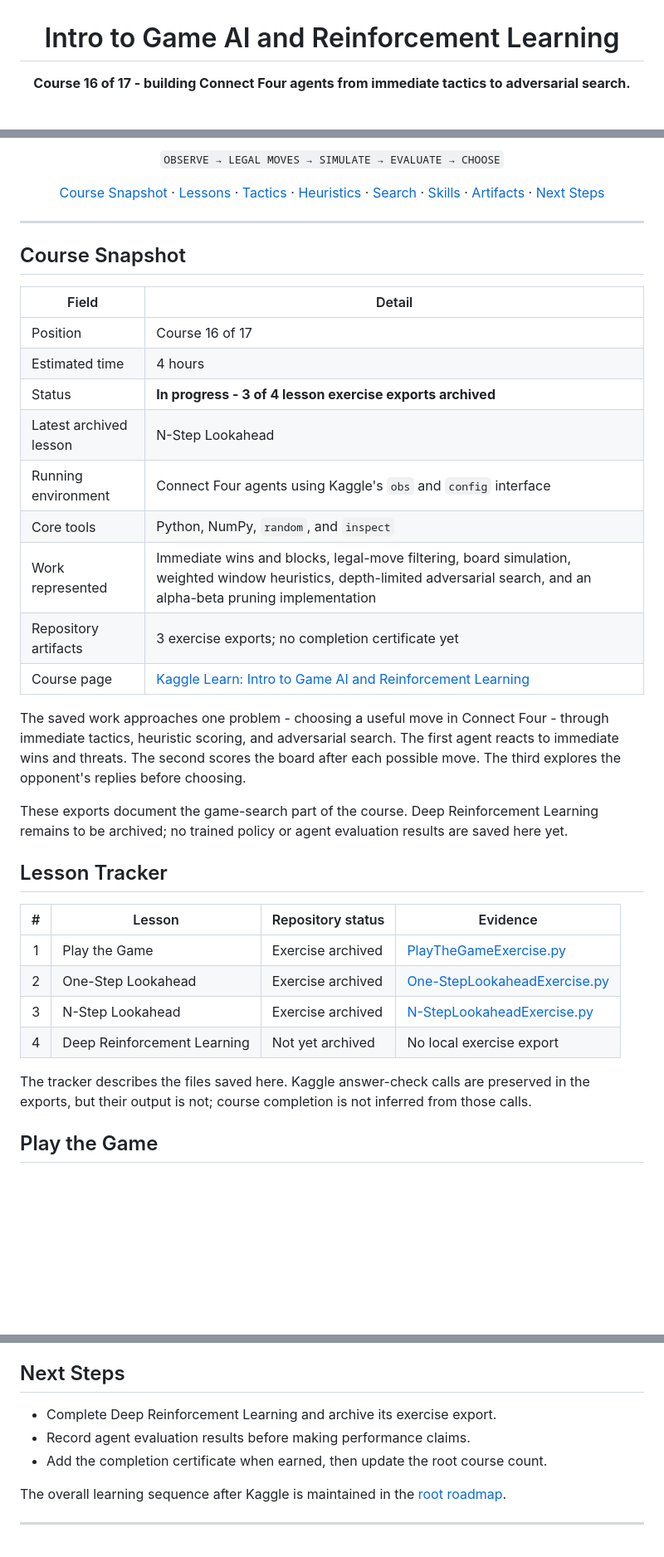
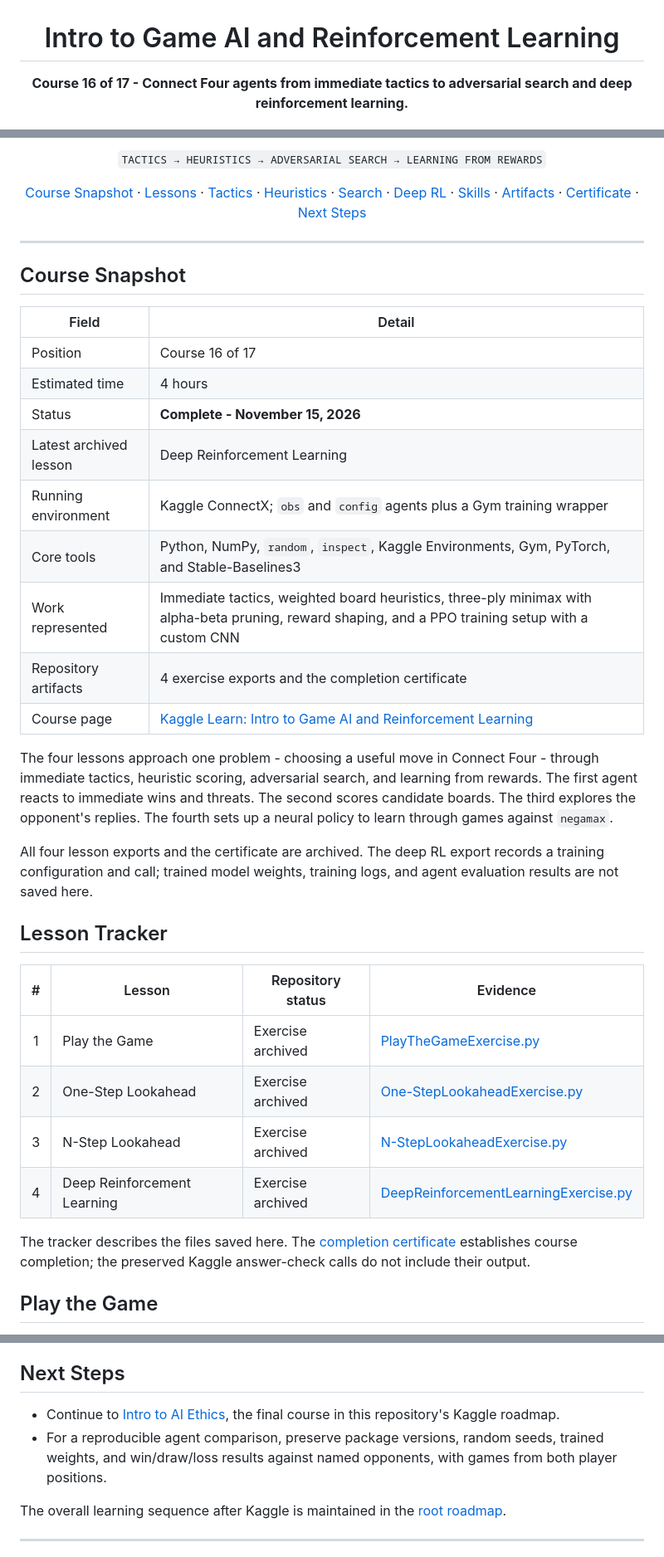
Before and after one commit to hoodrichpirobo/kaggle, a Markdown page: 16_IntroToGameAIAndReinforcementLearning/README.md, 3 parts joined by grey strips. Shown at 83% size. Rendered like a GitHub page; blank space fills up the shorter version.

```diff
--- a/16_IntroToGameAIAndReinforcementLearning/README.md
+++ b/16_IntroToGameAIAndReinforcementLearning/README.md
@@ -2,6 +2,6 @@
 
 # Intro to Game AI and Reinforcement Learning
 
-**Course 16 of 17 - building Connect Four agents from immediate tactics to adversarial search.**
+**Course 16 of 17 - Connect Four agents from immediate tactics to adversarial search and deep reinforcement learning.**
 
 [![Kaggle](https://img.shields.io/badge/Kaggle-Game%20AI%20and%20Reinforcement%20Learning-20BEFF.svg)](https://www.kaggle.com/learn/intro-to-game-ai-and-reinforcement-learning)
@@ -10,7 +11,7 @@
 
-`OBSERVE → LEGAL MOVES → SIMULATE → EVALUATE → CHOOSE`
+`TACTICS → HEURISTICS → ADVERSARIAL SEARCH → LEARNING FROM REWARDS`
 
-[Course Snapshot](#course-snapshot) · [Lessons](#lesson-tracker) · [Tactics](#play-the-game) · [Heuristics](#one-step-lookahead) · [Search](#n-step-lookahead) · [Skills](#skills-practiced) · [Artifacts](#artifacts) · [Next Steps](#next-steps)
+[Course Snapshot](#course-snapshot) · [Lessons](#lesson-tracker) · [Tactics](#play-the-game) · [Heuristics](#one-step-lookahead) · [Search](#n-step-lookahead) · [Deep RL](#deep-reinforcement-learning) · [Skills](#skills-practiced) · [Artifacts](#artifacts) · [Certificate](#certificate-of-completion) · [Next Steps](#next-steps)
 
 </div>
 
@@ -22,17 +23,17 @@
 |-------|--------|
 | Position | Course 16 of 17 |
 | Estimated time | 4 hours |
-| Status | **In progress - 3 of 4 lesson exercise exports archived** |
-| Latest archived lesson | N-Step Lookahead |
-| Running environment | Connect Four agents using Kaggle's `obs` and `config` interface |
-| Core tools | Python, NumPy, `random`, and `inspect` |
-| Work represented | Immediate wins and blocks, legal-move filtering, board simulation, weighted window heuristics, depth-limited adversarial search, and an alpha-beta pruning implementation |
-| Repository artifacts | 3 exercise exports; no completion certificate yet |
+| Status | **Complete - November 15, 2026** |
+| Latest archived lesson | Deep Reinforcement Learning |
+| Running environment | Kaggle ConnectX; `obs` and `config` agents plus a Gym training wrapper |
+| Core tools | Python, NumPy, `random`, `inspect`, Kaggle Environments, Gym, PyTorch, and Stable-Baselines3 |
+| Work represented | Immediate tactics, weighted board heuristics, three-ply minimax with alpha-beta pruning, reward shaping, and a PPO training setup with a custom CNN |
+| Repository artifacts | 4 exercise exports and the completion certificate |
 | Course page | [Kaggle Learn: Intro to Game AI and Reinforcement Learning](https://www.kaggle.com/learn/intro-to-game-ai-and-reinforcement-learning) |
 
-The saved work approaches one problem - choosing a useful move in Connect Four - through immediate tactics, heuristic scoring, and adversarial search. The first agent reacts to immediate wins and threats. The second scores the board after each possible move. The third explores the opponent's replies before choosing.
+The four lessons approach one problem - choosing a useful move in Connect Four - through immediate tactics, heuristic scoring, adversarial search, and learning from rewards. The first agent reacts to immediate wins and threats. The second scores candidate boards. The third explores the opponent's replies. The fourth sets up a neural policy to learn through games against `negamax`.
 
-These exports document the game-search part of the course. Deep Reinforcement Learning remains to be archived; no trained policy or agent evaluation results are saved here yet.
+All four lesson exports and the certificate are archived. The deep RL export records a training configuration and call; trained model weights, training logs, and agent evaluation results are not saved here.
 
 ## Lesson Tracker
 
@@ -41,9 +42,9 @@ These exports document the game-search part of the course. Deep Reinforcement Le
 | 1 | Play the Game | Exercise archived | [PlayTheGameExercise.py](./PlayTheGameExercise.py) |
 | 2 | One-Step Lookahead | Exercise archived | [One-StepLookaheadExercise.py](./One-StepLookaheadExercise.py) |
 | 3 | N-Step Lookahead | Exercise archived | [N-StepLookaheadExercise.py](./N-StepLookaheadExercise.py) |
-| 4 | Deep Reinforcement Learning | Not yet archived | No local exercise export |
+| 4 | Deep Reinforcement Learning | Exercise archived | [DeepReinforcementLearningExercise.py](./DeepReinforcementLearningExercise.py) |
 
-The tracker describes the files saved here. Kaggle answer-check calls are preserved in the exports, but their output is not; course completion is not inferred from those calls.
+The tracker describes the files saved here. The [completion certificate](#certificate-of-completion) establishes course completion; the preserved Kaggle answer-check calls do not include their output.
 
 ## Play the Game
 
@@ -149,9 +217,8 @@ To reproduce the work, open [the course on Kaggle](https://www.kaggle.com/learn/
 
 ## Next Steps
 
-- Complete Deep Reinforcement Learning and archive its exercise export.
-- Record agent evaluation results before making performance claims.
-- Add the completion certificate when earned, then update the root course count.
+- Continue to [Intro to AI Ethics](https://www.kaggle.com/learn/intro-to-ai-ethics), the final course in this repository's Kaggle roadmap.
+- For a reproducible agent comparison, preserve package versions, random seeds, trained weights, and win/draw/loss results against named opponents, with games from both player positions.
 
 The overall learning sequence after Kaggle is maintained in the [root roadmap](../README.md#after-kaggle-learn).
 
```
Also changed, not shown: other parts of 16_IntroToGameAIAndReinforcementLearning/README.md (+73 -5 lines), README.md (+22 -20 lines), 16_IntroToGameAIAndReinforcementLearning/Cux Prada - Intro to Game AI and Reinforcement Learning.png (added), 1 other file.
